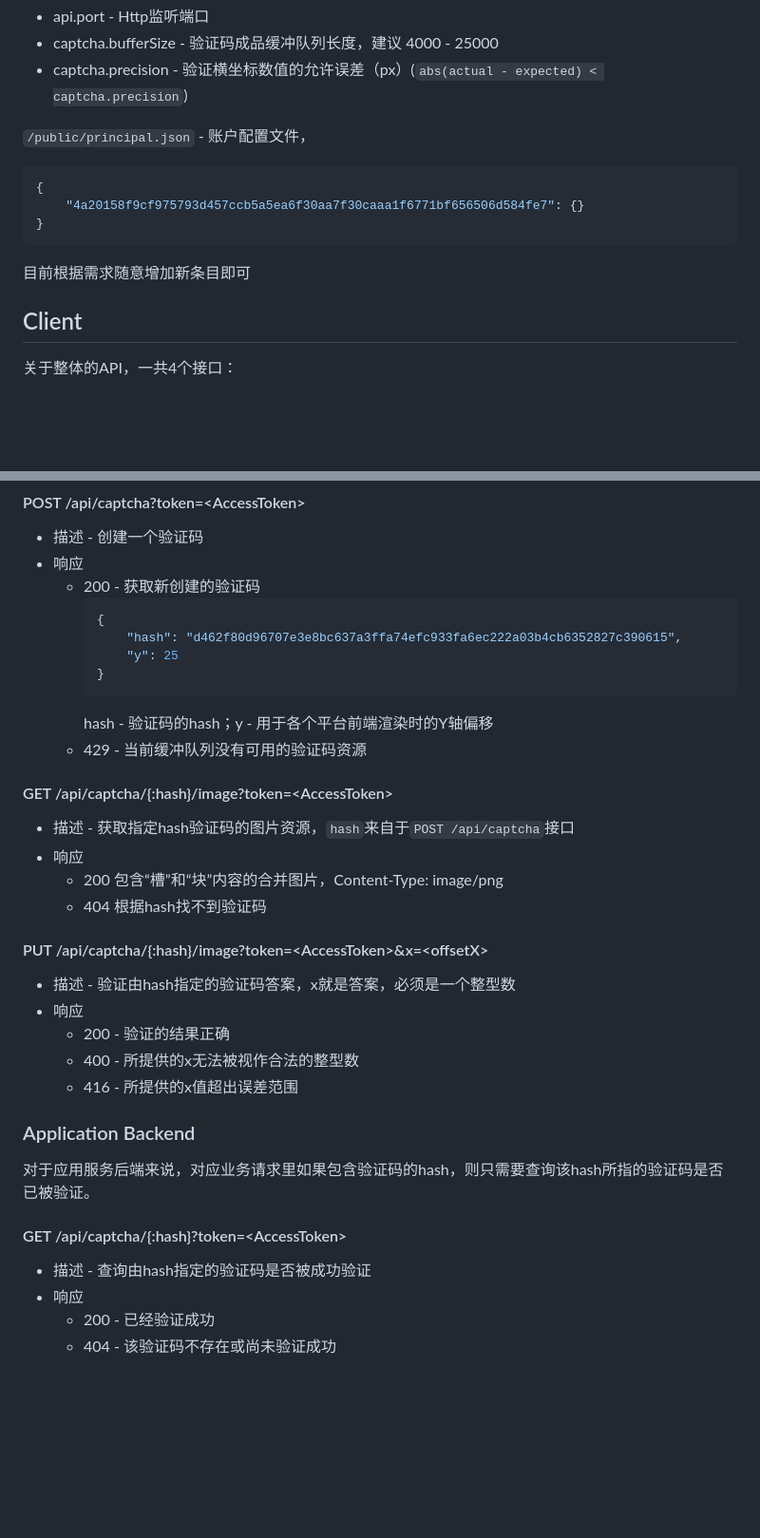
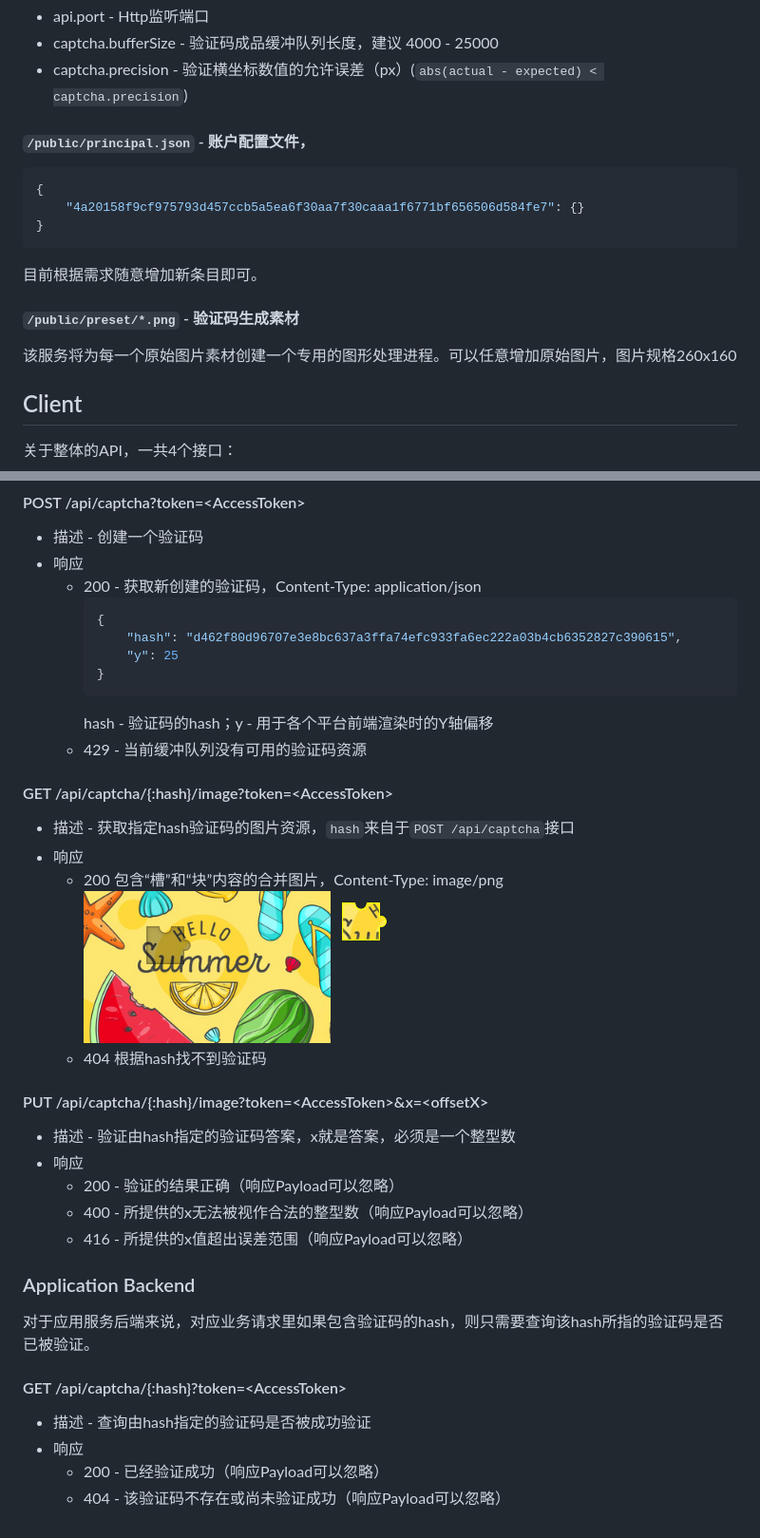
Before and after one commit to lichaozhy/puzzle-captcha, a Markdown page: README.md, 2 parts joined by grey strips. Shown: that part at 95% size. GitHub-like rendering; pictures changed too: assets/response.png (added); blank space fills up the shorter version.

Commit message:
[FIXED] docs

````diff
--- a/README.md
+++ b/README.md
@@ -58,13 +57,18 @@ cp ./example ./public -a
 * captcha.bufferSize - 验证码成品缓冲队列长度，建议 4000 - 25000
 * captcha.precision - 验证横坐标数值的允许误差（px）(``abs(actual - expected) < captcha.precision``)
 
-``/public/principal.json`` - 账户配置文件，
+#### ``/public/principal.json`` - 账户配置文件，
 ```json
 {
 	"4a20158f9cf975793d457ccb5a5ea6f30aa7f30caaa1f6771bf656506d584fe7": {}
 }
 ```
-目前根据需求随意增加新条目即可
+目前根据需求随意增加新条目即可。
+
+
+#### ``/public/preset/*.png`` - 验证码生成素材
+
+该服务将为每一个原始图片素材创建一个专用的图形处理进程。可以任意增加原始图片，图片规格260x160
 
 ## Client
 
@@ -80,7 +84,7 @@ cp ./example ./public -a
 
 * 描述 - 创建一个验证码
 * 响应
-	- 200 - 获取新创建的验证码
+	- 200 - 获取新创建的验证码，Content-Type: application/json
 		```json
 		{
 			"hash": "d462f80d96707e3e8bc637a3ffa74efc933fa6ec222a03b4cb6352827c390615",
@@ -96,15 +100,16 @@ cp ./example ./public -a
 * 描述 - 获取指定hash验证码的图片资源，``hash``来自于``POST /api/captcha``接口
 * 响应
 	- 200 包含“槽”和“块”内容的合并图片，Content-Type: image/png
+		![example](assets/response.png)
 	- 404 根据hash找不到验证码
 
 #### PUT /api/captcha/{:hash}/image?token=&lt;AccessToken>&x=&lt;offsetX>
 
 * 描述 - 验证由hash指定的验证码答案，x就是答案，必须是一个整型数
 * 响应
-	- 200 - 验证的结果正确
-	- 400 - 所提供的x无法被视作合法的整型数
-	- 416 - 所提供的x值超出误差范围
+	- 200 - 验证的结果正确（响应Payload可以忽略）
+	- 400 - 所提供的x无法被视作合法的整型数（响应Payload可以忽略）
+	- 416 - 所提供的x值超出误差范围（响应Payload可以忽略）
 
 ### Application Backend
 
@@ -114,5 +119,5 @@ cp ./example ./public -a
 
 * 描述 - 查询由hash指定的验证码是否被成功验证
 * 响应
-	- 200 - 已经验证成功
-	- 404 - 该验证码不存在或尚未验证成功
+	- 200 - 已经验证成功（响应Payload可以忽略）
+	- 404 - 该验证码不存在或尚未验证成功（响应Payload可以忽略）
````
Also changed, not shown: other parts of README.md (+3 -4 lines), 2 other files.
